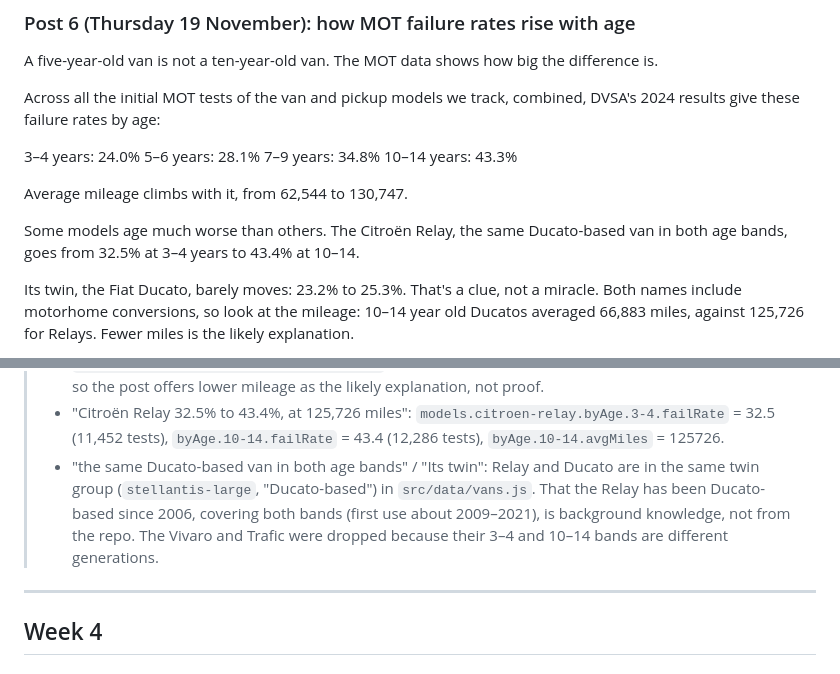
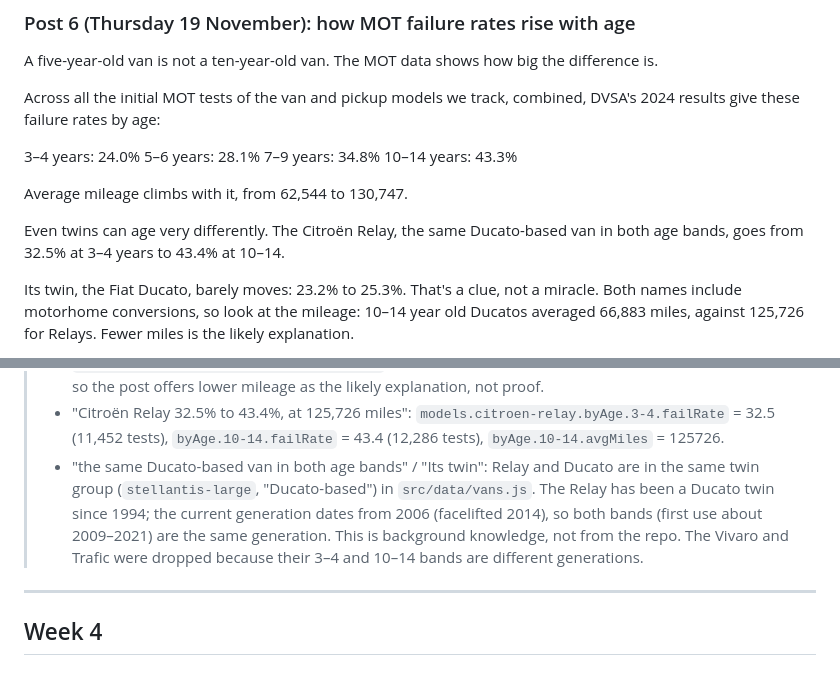
Before and after one commit to floss647/loadspace, a Markdown page: marketing/linkedin-posts.md, 2 parts joined by grey strips. Rendered like a GitHub page.

```diff
--- a/marketing/linkedin-posts.md
+++ b/marketing/linkedin-posts.md
@@ -196,7 +196,7 @@ Across all the initial MOT tests of the van and pickup models we track, combined
 
 Average mileage climbs with it, from 62,544 to 130,747.
 
-Some models age much worse than others. The Citroën Relay, the same Ducato-based van in both age bands, goes from 32.5% at 3–4 years to 43.4% at 10–14.
+Even twins can age very differently. The Citroën Relay, the same Ducato-based van in both age bands, goes from 32.5% at 3–4 years to 43.4% at 10–14.
 
 Its twin, the Fiat Ducato, barely moves: 23.2% to 25.3%. That's a clue, not a miracle. Both names include motorhome conversions, so look at the mileage: 10–14 year old Ducatos averaged 66,883 miles, against 125,726 for Relays. Fewer miles is the likely explanation.
 
@@ -213,7 +213,7 @@ https://loadspace-vans.netlify.app/reliability/
 > - "66,883 miles": `models.fiat-ducato.byAge.10-14.avgMiles` = 66883.
 > - "Both names include motorhome conversions": `models.fiat-ducato.includesMotorhomes` = true and `models.citroen-relay.includesMotorhomes` = true. The data doesn't say what share are motorhomes, so the post offers lower mileage as the likely explanation, not proof.
 > - "Citroën Relay 32.5% to 43.4%, at 125,726 miles": `models.citroen-relay.byAge.3-4.failRate` = 32.5 (11,452 tests), `byAge.10-14.failRate` = 43.4 (12,286 tests), `byAge.10-14.avgMiles` = 125726.
-> - "the same Ducato-based van in both age bands" / "Its twin": Relay and Ducato are in the same twin group (`stellantis-large`, "Ducato-based") in `src/data/vans.js`. That the Relay has been Ducato-based since 2006, covering both bands (first use about 2009–2021), is background knowledge, not from the repo. The Vivaro and Trafic were dropped because their 3–4 and 10–14 bands are different generations.
+> - "the same Ducato-based van in both age bands" / "Its twin": Relay and Ducato are in the same twin group (`stellantis-large`, "Ducato-based") in `src/data/vans.js`. The Relay has been a Ducato twin since 1994; the current generation dates from 2006 (facelifted 2014), so both bands (first use about 2009–2021) are the same generation. This is background knowledge, not from the repo. The Vivaro and Trafic were dropped because their 3–4 and 10–14 bands are different generations.
 
 ---
 
```
Also changed, not shown: marketing/press-pitch.md (+1 -1 lines).
